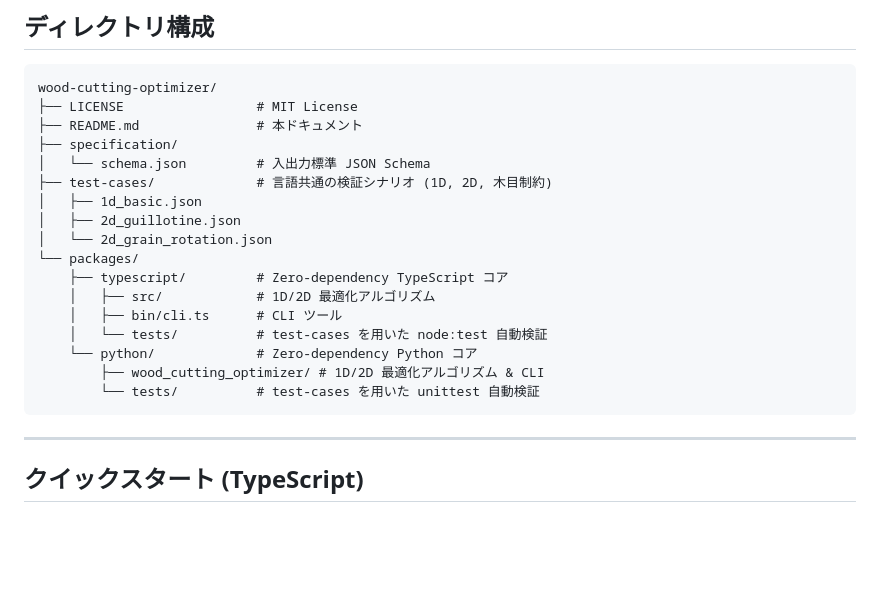
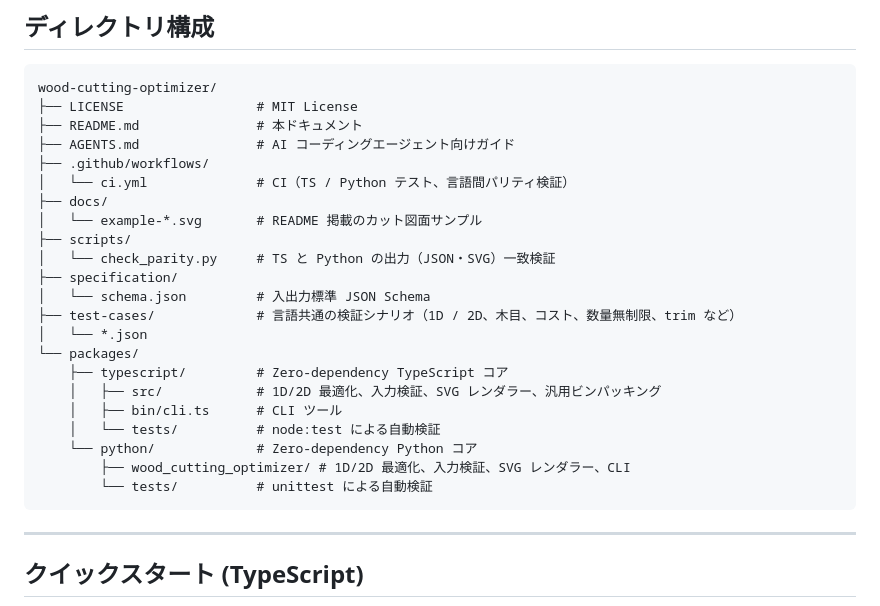
Before and after one commit to Nagatani/wood-cutting-optimizer, a Markdown page: README.md, the part around the change. Rendered like a GitHub page; blank space fills up the shorter version.

Commit message:
docs: README のディレクトリ構成を最新化
Co-Authored-By: Claude Opus 5.5 <noreply@anthropic.com>

````diff
--- a/README.md
+++ b/README.md
@@ -33,20 +33,25 @@ TypeScript 実装と Python 実装を同等の最適化アルゴリズム・同
 wood-cutting-optimizer/
 ├── LICENSE                 # MIT License
 ├── README.md               # 本ドキュメント
+├── AGENTS.md               # AI コーディングエージェント向けガイド
+├── .github/workflows/
+│   └── ci.yml              # CI（TS / Python テスト、言語間パリティ検証）
+├── docs/
+│   └── example-*.svg       # README 掲載のカット図面サンプル
+├── scripts/
+│   └── check_parity.py     # TS と Python の出力（JSON・SVG）一致検証
 ├── specification/
 │   └── schema.json         # 入出力標準 JSON Schema
-├── test-cases/             # 言語共通の検証シナリオ (1D, 2D, 木目制約)
-│   ├── 1d_basic.json
-│   ├── 2d_guillotine.json
-│   └── 2d_grain_rotation.json
+├── test-cases/             # 言語共通の検証シナリオ（1D / 2D、木目、コスト、数量無制限、trim など）
+│   └── *.json
 └── packages/
     ├── typescript/         # Zero-dependency TypeScript コア
-    │   ├── src/            # 1D/2D 最適化アルゴリズム
+    │   ├── src/            # 1D/2D 最適化、入力検証、SVG レンダラー、汎用ビンパッキング
     │   ├── bin/cli.ts      # CLI ツール
-    │   └── tests/          # test-cases を用いた node:test 自動検証
+    │   └── tests/          # node:test による自動検証
     └── python/             # Zero-dependency Python コア
-        ├── wood_cutting_optimizer/ # 1D/2D 最適化アルゴリズム & CLI
-        └── tests/          # test-cases を用いた unittest 自動検証
+        ├── wood_cutting_optimizer/ # 1D/2D 最適化、入力検証、SVG レンダラー、CLI
+        └── tests/          # unittest による自動検証
 ```
 
 ---
````
